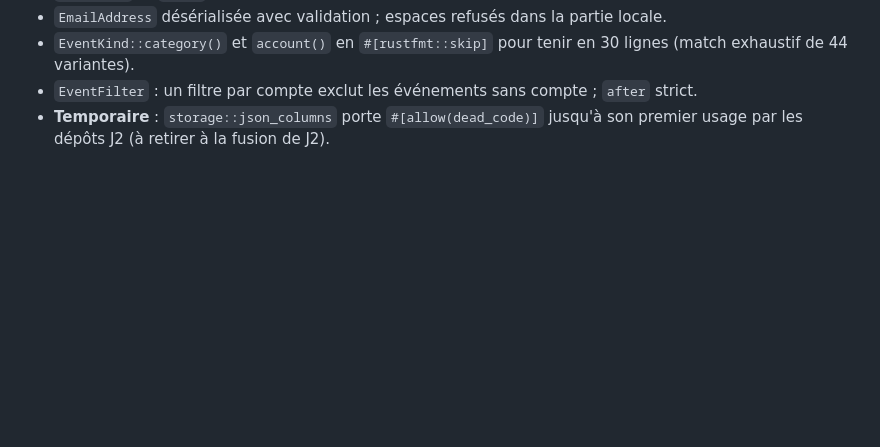
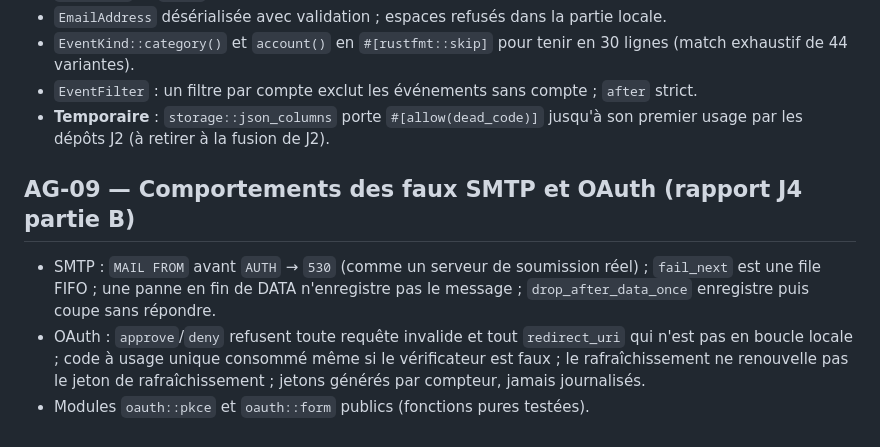
Before and after one commit to nnoah29/MIRA, a Markdown page: docs/DECISIONS-AGENT.md, the part around the change. Rendered like a GitHub page; blank space fills up the shorter version.

Commit message:
docs(etat): journal, plan and decisions after J1 and J4-B merges
Co-Authored-By: Claude Opus 5.5 <noreply@anthropic.com>

```diff
--- a/docs/DECISIONS-AGENT.md
+++ b/docs/DECISIONS-AGENT.md
@@ -52,3 +52,8 @@ Format : **AG-xx — titre** · contexte · options · choix · raison · retour
 - `EventKind::category()` et `account()` en `#[rustfmt::skip]` pour tenir en 30 lignes (match exhaustif de 44 variantes).
 - `EventFilter` : un filtre par compte exclut les événements sans compte ; `after` strict.
 - **Temporaire** : `storage::json_columns` porte `#[allow(dead_code)]` jusqu'à son premier usage par les dépôts J2 (à retirer à la fusion de J2).
+
+## AG-09 — Comportements des faux SMTP et OAuth (rapport J4 partie B)
+- SMTP : `MAIL FROM` avant `AUTH` → `530` (comme un serveur de soumission réel) ; `fail_next` est une file FIFO ; une panne en fin de DATA n'enregistre pas le message ; `drop_after_data_once` enregistre puis coupe sans répondre.
+- OAuth : `approve`/`deny` refusent toute requête invalide et tout `redirect_uri` qui n'est pas en boucle locale ; code à usage unique consommé même si le vérificateur est faux ; le rafraîchissement ne renouvelle pas le jeton de rafraîchissement ; jetons générés par compteur, jamais journalisés.
+- Modules `oauth::pkce` et `oauth::form` publics (fonctions pures testées).
```
